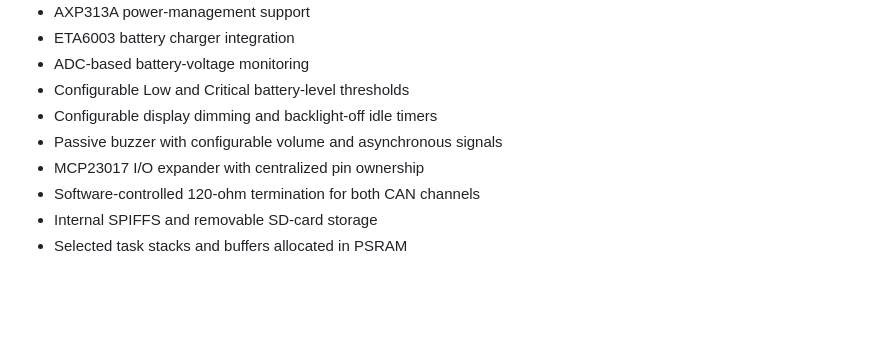
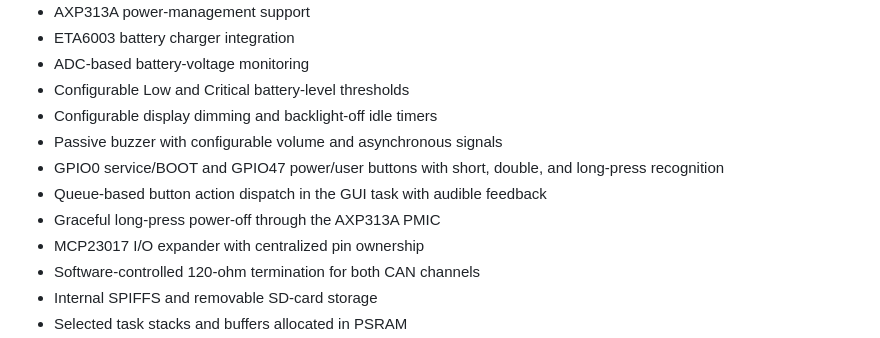
Before and after one commit to RedYu/spectra, a Markdown page: README.md, the part around one of its changes. GitHub-like rendering; blank space fills up the shorter version.

```diff
--- a/README.md
+++ b/README.md
@@ -38,6 +38,10 @@ Spectra is under active development. It is intended for diagnostics, monitoring,
 - Configurable Low and Critical battery-level thresholds
 - Configurable display dimming and backlight-off idle timers
 - Passive buzzer with configurable volume and asynchronous signals
+- GPIO0 service/BOOT and GPIO47 power/user buttons with short, double, and
+  long-press recognition
+- Queue-based button action dispatch in the GUI task with audible feedback
+- Graceful long-press power-off through the AXP313A PMIC
 - MCP23017 I/O expander with centralized pin ownership
 - Software-controlled 120-ohm termination for both CAN channels
 - Internal SPIFFS and removable SD-card storage
```
Also changed, not shown: other parts of README.md (+52 -2 lines).
